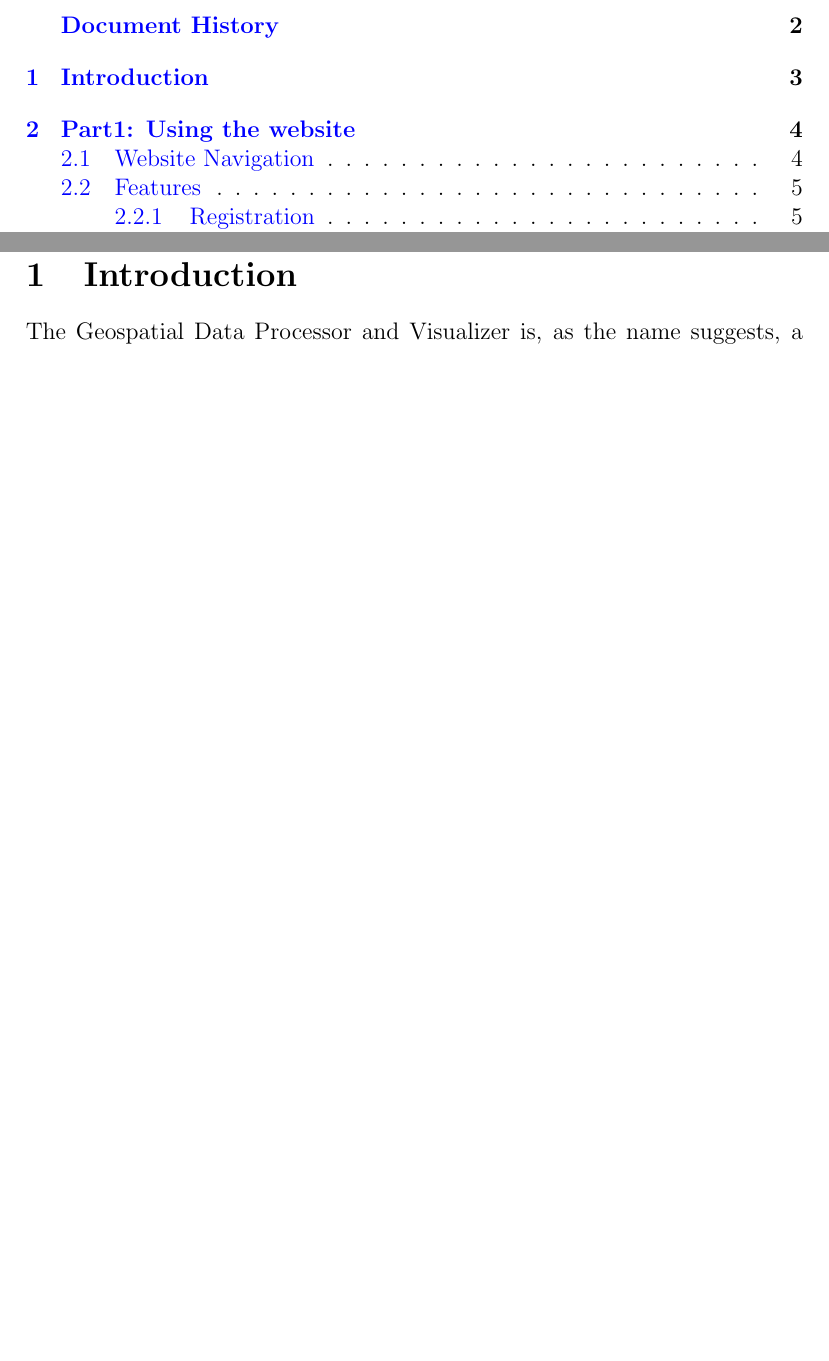
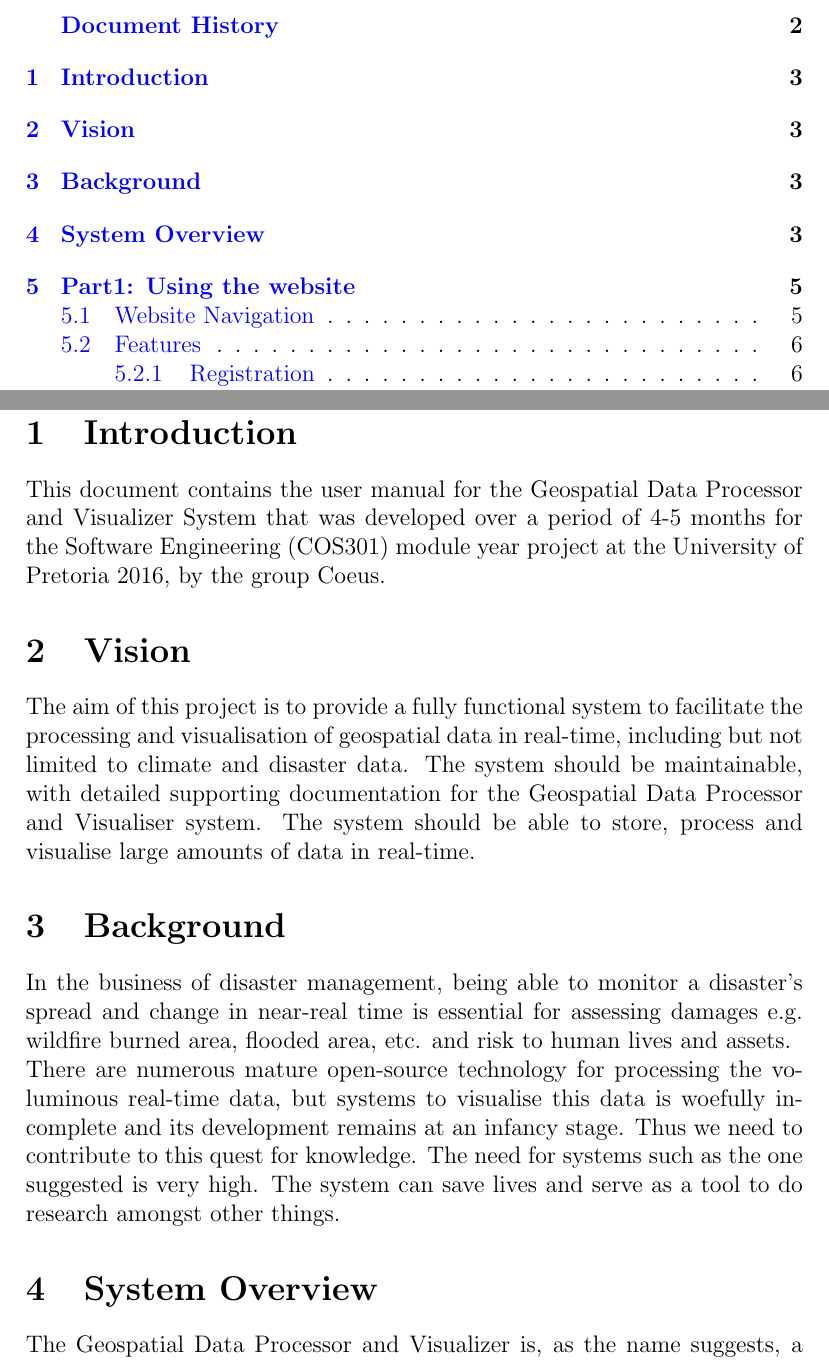
Before and after one commit to Coeus2016/GeospatialDataProcessorVisualiser_documentation, a LaTeX document (UserManual/UserManual.tex): two parts of pages 2 and 4 of 17 before the commit and two parts of pages 2 and 4 of 18 after it, joined at a grey line, cut so that both start at the same text, the shorter picture padded with empty space. Compiled offline with pdfLaTeX.

Commit message:
Addes Background, Vision and Introduction to Manual document

```diff
--- a/UserManual/UserManual.tex
+++ b/UserManual/UserManual.tex
@@ -102,8 +102,26 @@
 	%		INTRODUCTION
 	%-------------------------------------------------------------------------------------
 	\section{Introduction}
+	This document contains the user manual for the Geospatial Data Processor and Visualizer System that was developed over a period of 4-5 months for the Software Engineering (COS301) module year project at the University of Pretoria 2016, by the group Coeus.
+
+	%-------------------------------------------------------------------------------------
+	%		VISION
+	%-------------------------------------------------------------------------------------
+	\section{Vision}
+	The aim of this project is to provide a fully functional system to facilitate the processing and visualisation of geospatial data in real-time, including but not limited to climate and disaster data. The system should be maintainable, with detailed supporting documentation for the Geospatial Data Processor and Visualiser system. The system should be able to store, process and visualise large amounts of data in real-time.
+
+	%-------------------------------------------------------------------------------------
+	%		BACKGROUND
+	%-------------------------------------------------------------------------------------
+	\section{Background}
+	In the business of disaster management, being able to monitor a disaster's spread and change in near-real time is essential for assessing damages e.g. wildfire burned area, flooded area, etc. and risk to human lives and assets.\\
+	There are numerous mature open-source technology for processing the voluminous real-time data, but systems to visualise this data is woefully incomplete and its development remains at an infancy stage. Thus we need to contribute to this quest for knowledge. The need for systems such as the one suggested is very high. The system can save lives and serve as a tool to do research amongst other things.
+
+	%-------------------------------------------------------------------------------------
+	%		SYSTEM OVERVIEW
+	%-------------------------------------------------------------------------------------
+	\section{System Overview}
 	\input{introduction}
-
 
 	%-------------------------------------------------------------------------------------
 	%		PART1
```
